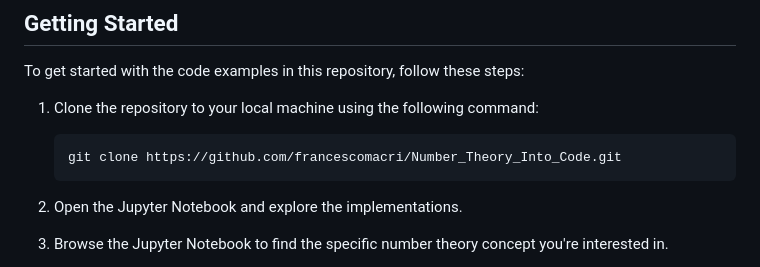
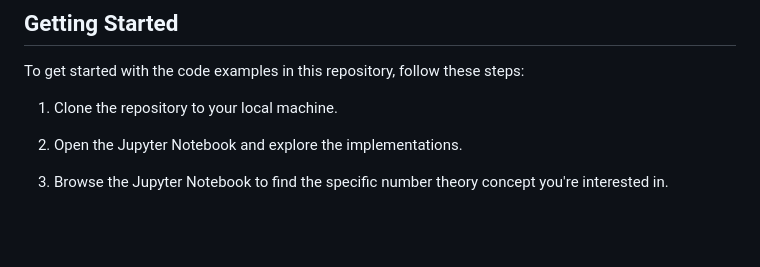
Before and after one commit to francescomacri/Number_Theory_Into_Code, a Markdown page: README.md, the part around the change. Drawn GitHub-style; blank space fills up the shorter version.

````diff
--- a/README.md
+++ b/README.md
@@ -33,11 +33,7 @@ The Jupyter Notebook contains code examples, explanations, and sometimes accompa
 
 To get started with the code examples in this repository, follow these steps:
 
-1. Clone the repository to your local machine using the following command:
-
-   ```bash
-   git clone https://github.com/francescomacri/Number_Theory_Into_Code.git
-   ```
+1. Clone the repository to your local machine.
 
 2. Open the Jupyter Notebook and explore the implementations.
 
````
